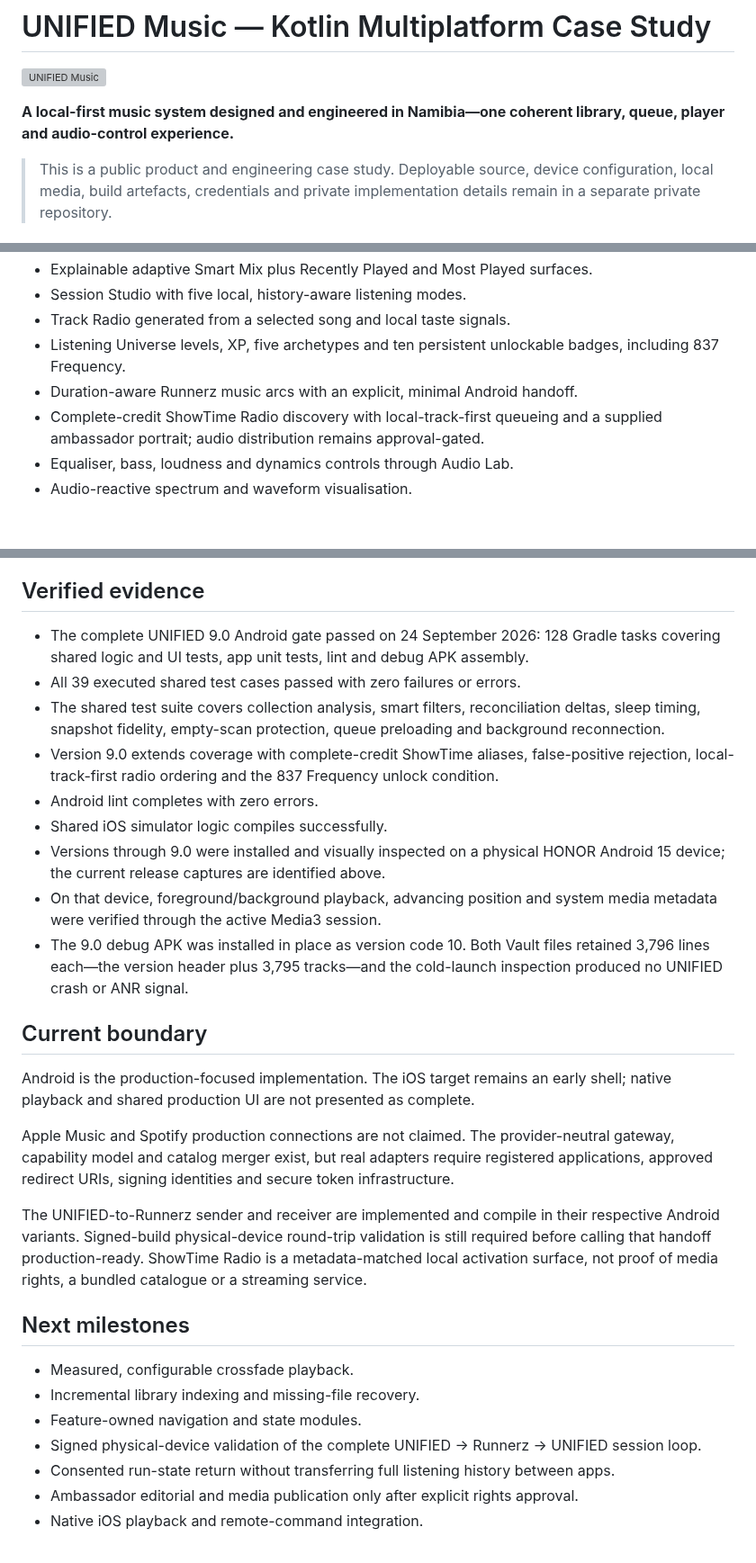
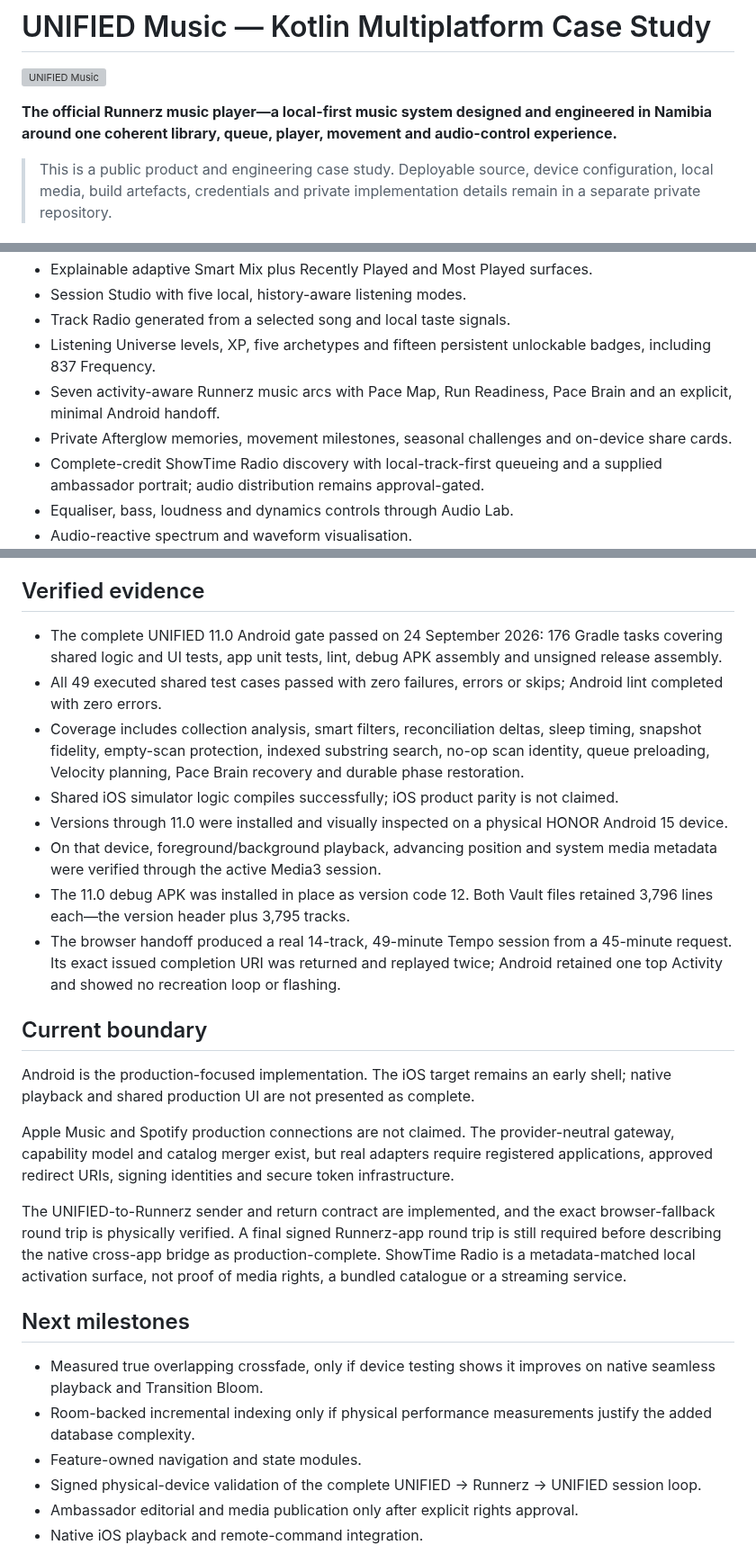
Before and after one commit to freeman-ipumbu/unified-music-case-study, a Markdown page: README.md, 3 parts joined by grey strips. Shown at 90% size. GitHub-like rendering; blank space fills up the shorter version; grey boxes are pictures that could not be loaded.

Commit message:
Document UNIFIED 11.0 Velocity Engine

```diff
--- a/README.md
+++ b/README.md
@@ -2,7 +2,7 @@
 
 ![UNIFIED Music](assets/unified-music.svg)
 
-**A local-first music system designed and engineered in Namibia—one coherent library, queue, player and audio-control experience.**
+**The official Runnerz music player—a local-first music system designed and engineered in Namibia around one coherent library, queue, player, movement and audio-control experience.**
 
 > This is a public product and engineering case study. Deployable source, device configuration, local media, build artefacts, credentials and private implementation details remain in a separate private repository.
 
@@ -131,8 +157,9 @@ Local ownership and honest playback state come first. Streaming providers enter
 - Explainable adaptive Smart Mix plus Recently Played and Most Played surfaces.
 - Session Studio with five local, history-aware listening modes.
 - Track Radio generated from a selected song and local taste signals.
-- Listening Universe levels, XP, five archetypes and ten persistent unlockable badges, including 837 Frequency.
-- Duration-aware Runnerz music arcs with an explicit, minimal Android handoff.
+- Listening Universe levels, XP, five archetypes and fifteen persistent unlockable badges, including 837 Frequency.
+- Seven activity-aware Runnerz music arcs with Pace Map, Run Readiness, Pace Brain and an explicit, minimal Android handoff.
+- Private Afterglow memories, movement milestones, seasonal challenges and on-device share cards.
 - Complete-credit ShowTime Radio discovery with local-track-first queueing and a supplied ambassador portrait; audio distribution remains approval-gated.
 - Equaliser, bass, loudness and dynamics controls through Audio Lab.
 - Audio-reactive spectrum and waveform visualisation.
@@ -165,15 +192,14 @@ Local ownership and honest playback state come first. Streaming providers enter
 
 ## Verified evidence
 
-- The complete UNIFIED 9.0 Android gate passed on 24 September 2026: 128 Gradle tasks covering shared logic and UI tests, app unit tests, lint and debug APK assembly.
-- All 39 executed shared test cases passed with zero failures or errors.
-- The shared test suite covers collection analysis, smart filters, reconciliation deltas, sleep timing, snapshot fidelity, empty-scan protection, queue preloading and background reconnection.
-- Version 9.0 extends coverage with complete-credit ShowTime aliases, false-positive rejection, local-track-first radio ordering and the 837 Frequency unlock condition.
-- Android lint completes with zero errors.
-- Shared iOS simulator logic compiles successfully.
-- Versions through 9.0 were installed and visually inspected on a physical HONOR Android 15 device; the current release captures are identified above.
+- The complete UNIFIED 11.0 Android gate passed on 24 September 2026: 176 Gradle tasks covering shared logic and UI tests, app unit tests, lint, debug APK assembly and unsigned release assembly.
+- All 49 executed shared test cases passed with zero failures, errors or skips; Android lint completed with zero errors.
+- Coverage includes collection analysis, smart filters, reconciliation deltas, sleep timing, snapshot fidelity, empty-scan protection, indexed substring search, no-op scan identity, queue preloading, Velocity planning, Pace Brain recovery and durable phase restoration.
+- Shared iOS simulator logic compiles successfully; iOS product parity is not claimed.
+- Versions through 11.0 were installed and visually inspected on a physical HONOR Android 15 device.
 - On that device, foreground/background playback, advancing position and system media metadata were verified through the active Media3 session.
-- The 9.0 debug APK was installed in place as version code 10. Both Vault files retained 3,796 lines each—the version header plus 3,795 tracks—and the cold-launch inspection produced no UNIFIED crash or ANR signal.
+- The 11.0 debug APK was installed in place as version code 12. Both Vault files retained 3,796 lines each—the version header plus 3,795 tracks.
+- The browser handoff produced a real 14-track, 49-minute Tempo session from a 45-minute request. Its exact issued completion URI was returned and replayed twice; Android retained one top Activity and showed no recreation loop or flashing.
 
 ## Current boundary
 
@@ -181,15 +207,14 @@ Android is the production-focused implementation. The iOS target remains an earl
 
 Apple Music and Spotify production connections are not claimed. The provider-neutral gateway, capability model and catalog merger exist, but real adapters require registered applications, approved redirect URIs, signing identities and secure token infrastructure.
 
-The UNIFIED-to-Runnerz sender and receiver are implemented and compile in their respective Android variants. Signed-build physical-device round-trip validation is still required before calling that handoff production-ready. ShowTime Radio is a metadata-matched local activation surface, not proof of media rights, a bundled catalogue or a streaming service.
+The UNIFIED-to-Runnerz sender and return contract are implemented, and the exact browser-fallback round trip is physically verified. A final signed Runnerz-app round trip is still required before describing the native cross-app bridge as production-complete. ShowTime Radio is a metadata-matched local activation surface, not proof of media rights, a bundled catalogue or a streaming service.
 
 ## Next milestones
 
-- Measured, configurable crossfade playback.
-- Incremental library indexing and missing-file recovery.
+- Measured true overlapping crossfade, only if device testing shows it improves on native seamless playback and Transition Bloom.
+- Room-backed incremental indexing only if physical performance measurements justify the added database complexity.
 - Feature-owned navigation and state modules.
 - Signed physical-device validation of the complete UNIFIED → Runnerz → UNIFIED session loop.
-- Consented run-state return without transferring full listening history between apps.
 - Ambassador editorial and media publication only after explicit rights approval.
 - Native iOS playback and remote-command integration.
 
```
Also changed, not shown: other parts of README.md (+26 -0 lines), assets/unified-11-afterglow.jpg (added), assets/unified-11-home.jpg (added), assets/unified-11-live-runnerz.jpg (added), assets/unified-11-pace-map.jpg (added).
